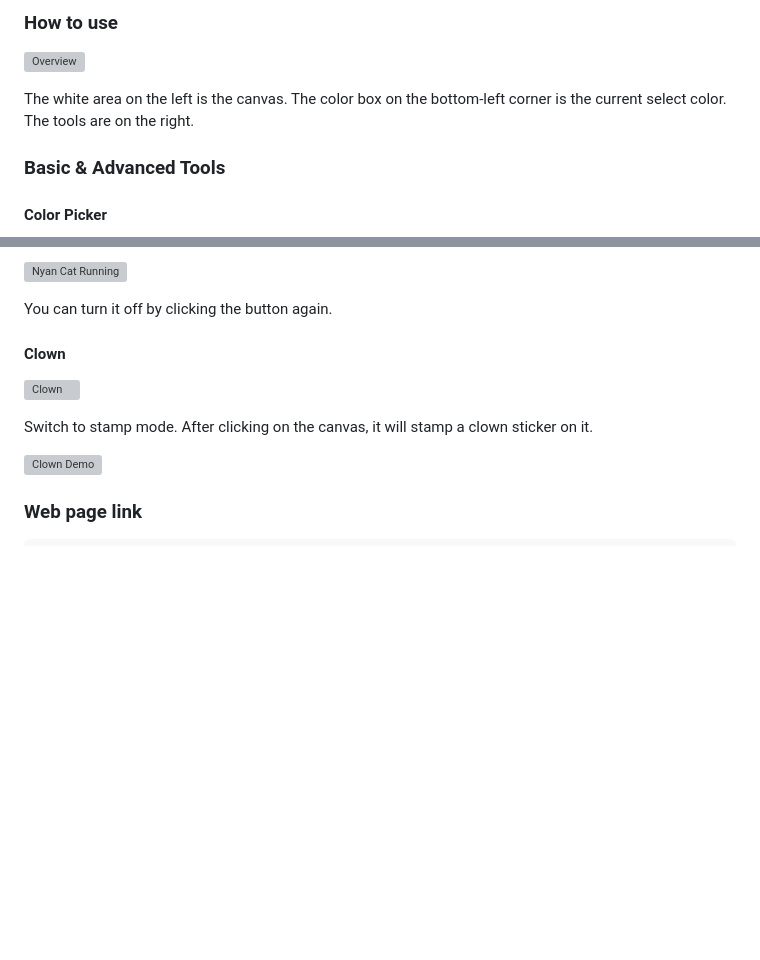
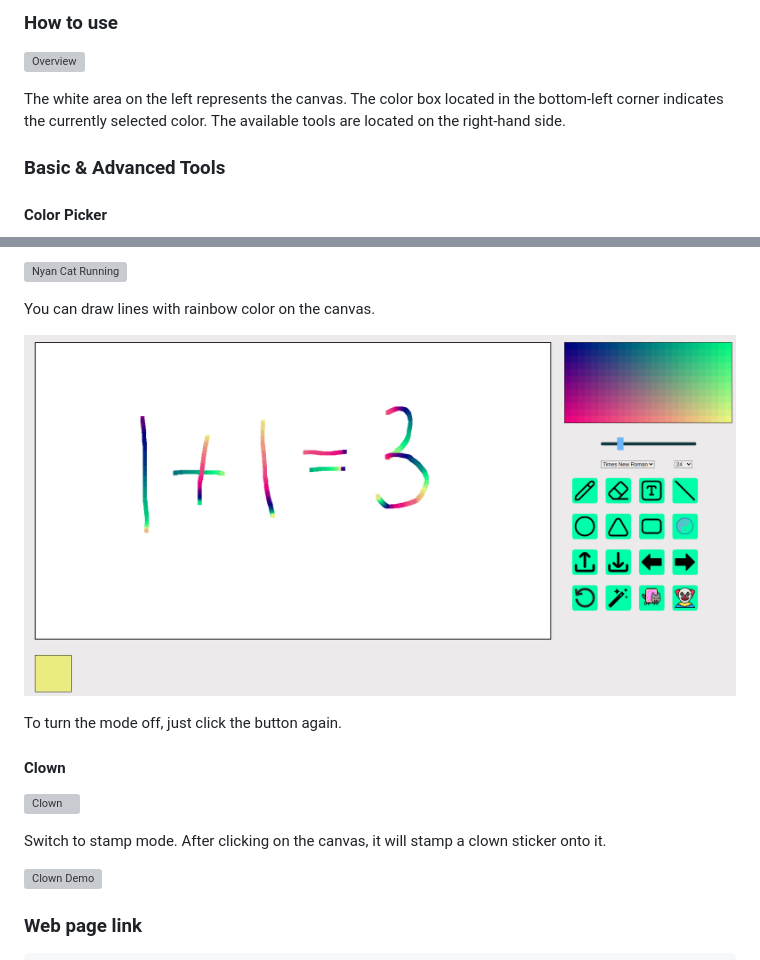
Before and after one commit to fffelix-huang/Web-Canvas, a Markdown page: README.md, 2 parts joined by grey strips. Drawn GitHub-style; pictures changed too: example/rainbow.png (added); blank space fills up the shorter version; grey boxes are pictures that could not be loaded.

```diff
--- a/README.md
+++ b/README.md
@@ -29,7 +29,7 @@
 
 ![Overview](example/overview.png)
 
-The white area on the left is the canvas. The color box on the bottom-left corner is the current select color. The tools are on the right.
+The white area on the left represents the canvas. The color box located in the bottom-left corner indicates the currently selected color. The available tools are located on the right-hand side.
 
 ### Basic & Advanced Tools
 
@@ -175,13 +175,17 @@ When turning on "Nyan Cat" mode, you will change color every 0.2 seconds automat
 
 ![Nyan Cat Running](img/nyan-cat.gif)
 
-You can turn it off by clicking the button again.
+You can draw lines with rainbow color on the canvas.
+
+![rainbow](example/rainbow.png)
+
+To turn the mode off, just click the button again.
 
 #### Clown
 
 ![Clown](example/clown.png)
 
-Switch to stamp mode. After clicking on the canvas, it will stamp a clown sticker on it.
+Switch to stamp mode. After clicking on the canvas, it will stamp a clown sticker onto it.
 
 ![Clown Demo](example/clown-demo.png)
 
```
Also changed, not shown: other parts of README.md (+21 -21 lines).
